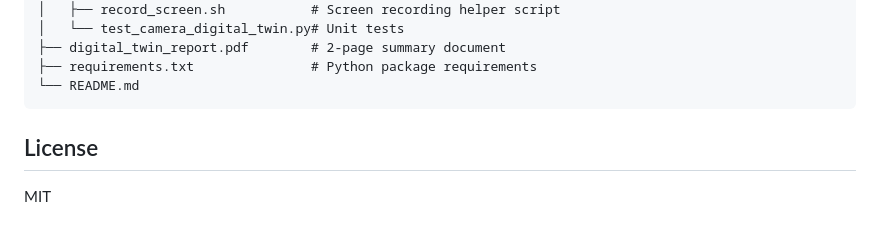
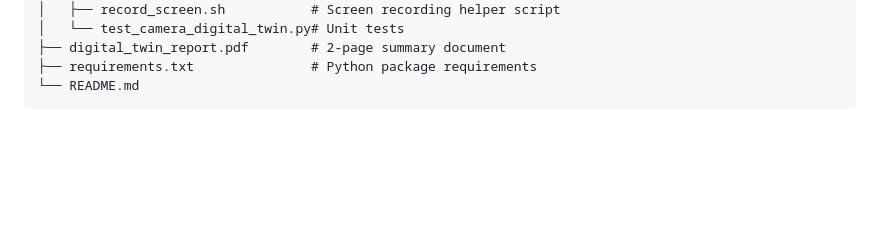
Before and after one commit to madebyNaveedh/camera-digital-twin, a Markdown page: README.md, the part around the change. Drawn GitHub-style; blank space fills up the shorter version.

Commit message:
Remove License section from README
Removed the License section from the README.

````diff
--- a/README.md
+++ b/README.md
@@ -112,6 +112,3 @@ camera-digital-twin/
 ├── requirements.txt               # Python package requirements
 └── README.md
 ```
-
-## License
-MIT
````
